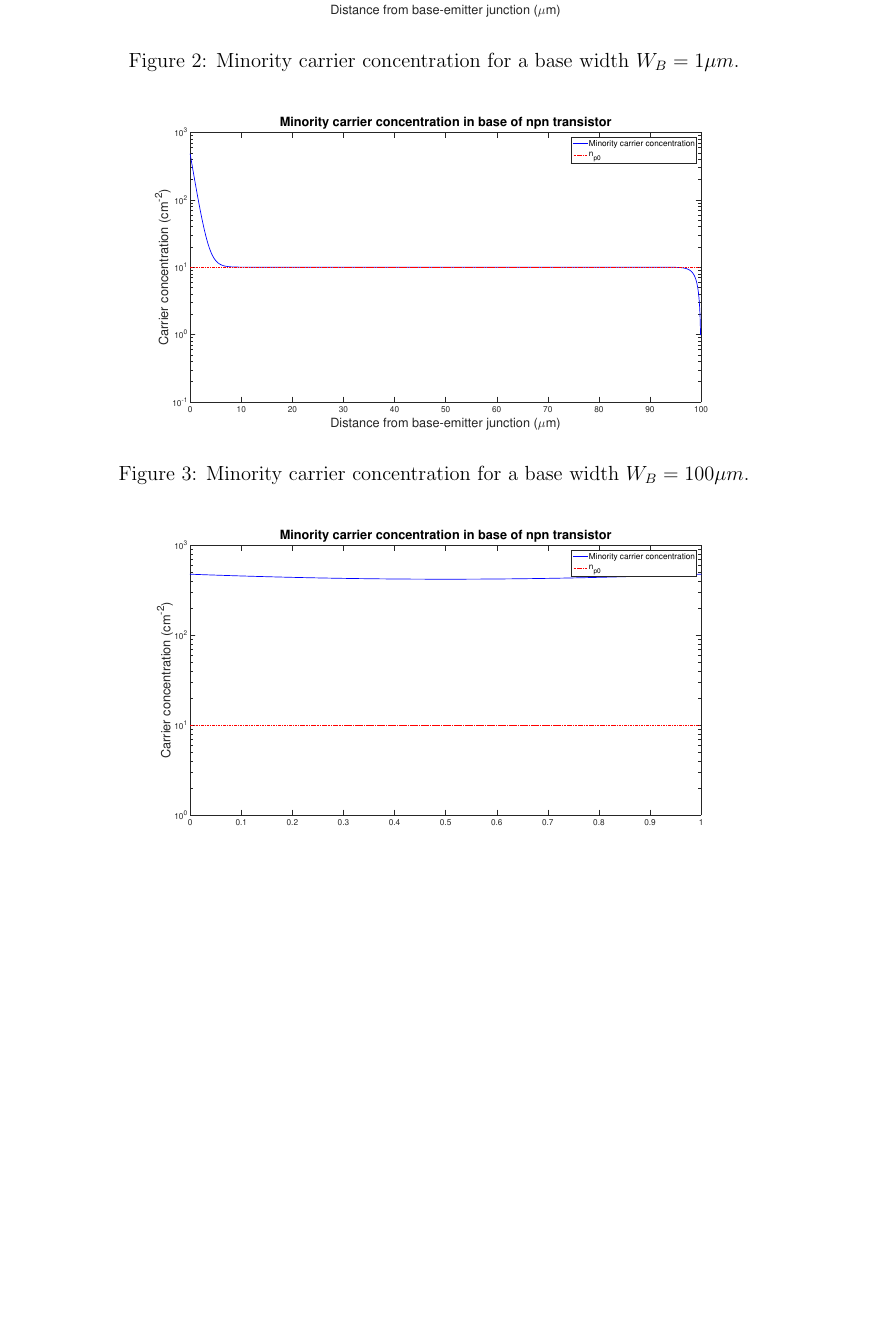
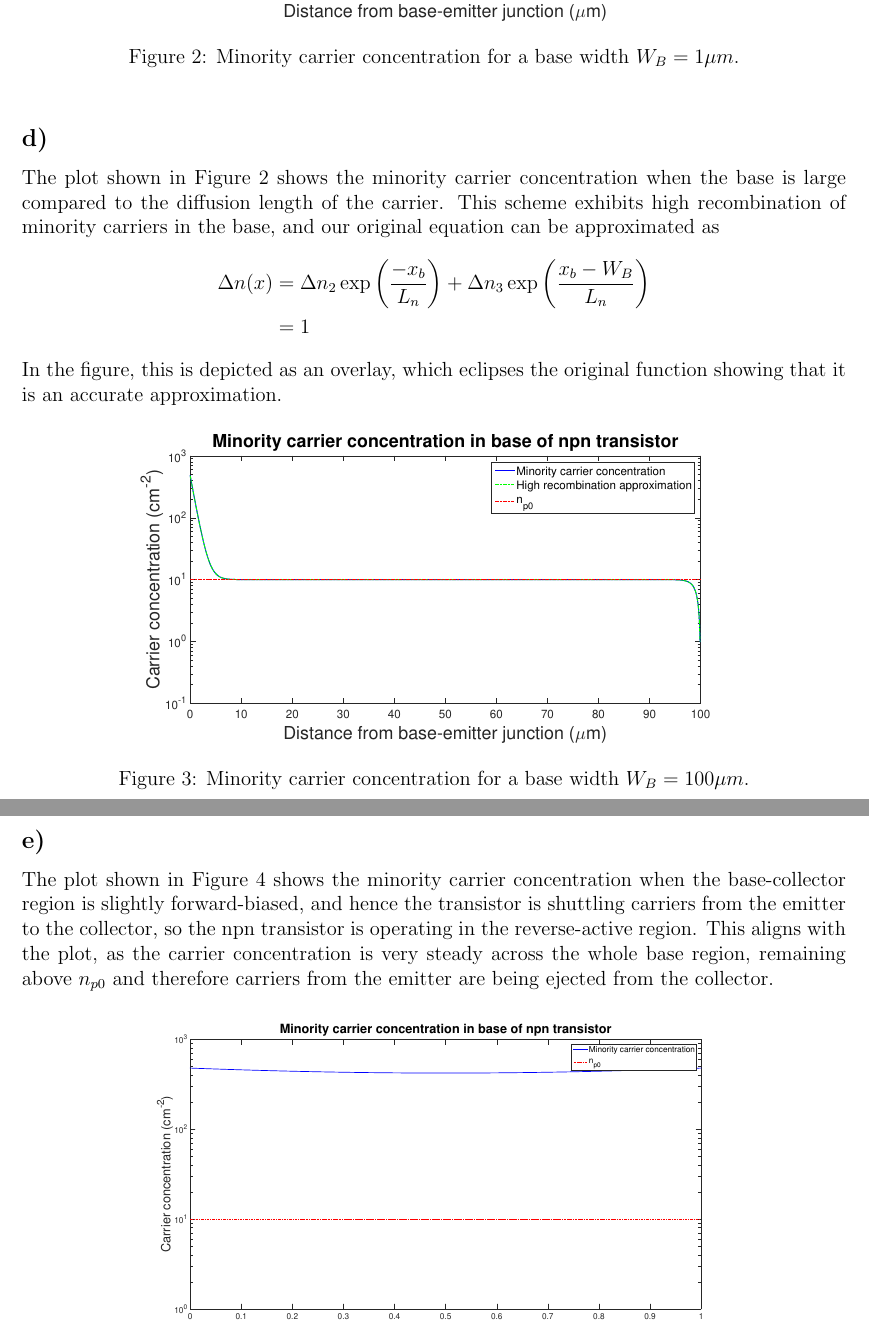
Before and after one commit to maij/elec4603_ass1, a LaTeX document (main.tex, which reads src/q3.tex): part of page 4 of 6 before the commit and two parts of pages 4 and 5 of 7 after it, the two joined at a grey line, cut so that both start at the same text, the shorter picture padded with empty space. Compiled offline with pdfLaTeX.

Commit message:
Updated plots in question 3 c) to e) to show approximations. Added explanation of each regime. Question is finalised, pending amendments.

```diff
--- a/src/q3.tex
+++ b/src/q3.tex
@@ -43,16 +55,28 @@
 		\centering
 		\includegraphics[width=0.8\textwidth]{./img/3c}
 		\caption{Minority carrier concentration for a base width $W_B = 1 \mu m$.}
+		\label{fig::3c}
 	\end{figure}
 \subsection*{d)}
+	The plot shown in Figure \ref{fig::3c} shows the minority carrier concentration when the base is large compared to the diffusion length of the carrier. This scheme exhibits high recombination of minority carriers in the base, and our original equation can be approximated as
+	\[
+	\begin{aligned}
+		\Delta n(x) &= \Delta n_2 \exp\left(\dfrac{-x_b}{L_n}\right) +					\Delta n_3 \exp\left(\dfrac{x_b-W_B}{L_n}\right) \\
+					&= 1
+	\end{aligned}
+	\]
+	In the figure, this is depicted as an overlay, which eclipses the original function showing that it is an accurate approximation.
 	\begin{figure}[htbp!]
 		\centering
 		\includegraphics[width=0.8\textwidth]{./img/3d}
 		\caption{Minority carrier concentration for a base width $W_B = 100 \mu m$.}
+		\label{fig::3d}
 	\end{figure}
 \subsection*{e)}
+	The plot shown in Figure \ref{fig::3e} shows the minority carrier concentration when the base-collector region is slightly forward-biased, and hence the transistor is shuttling carriers from the emitter to the collector, so the npn transistor is operating in the reverse-active region. This aligns with the plot, as the carrier concentration is very steady across the whole base region, remaining above $n_{p0}$ and therefore carriers from the emitter are being ejected from the collector.
 	\begin{figure}[htbp!]
 		\centering
 		\includegraphics[width=0.8\textwidth]{./img/3e}
 		\caption{Minority carrier concentration for a base width $W_B = 1 \mu m$, operating in saturation with $V_{BC} = 0.1 \textrm{ V}$.}
+		\label{fig::3e}
 	\end{figure}
```
Also changed, not shown: img/3c.eps, img/3d.eps, src/q3.tex (16 more changed lines), 2 other files.
